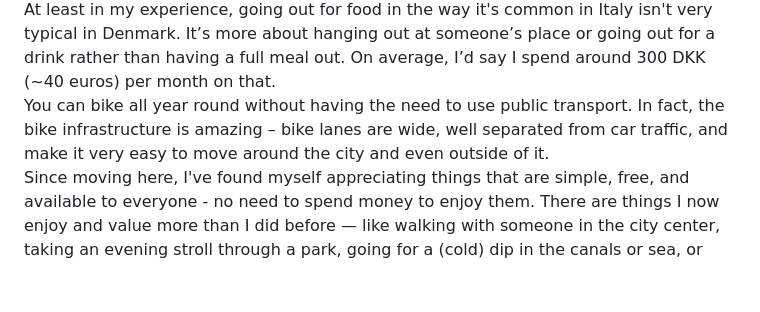
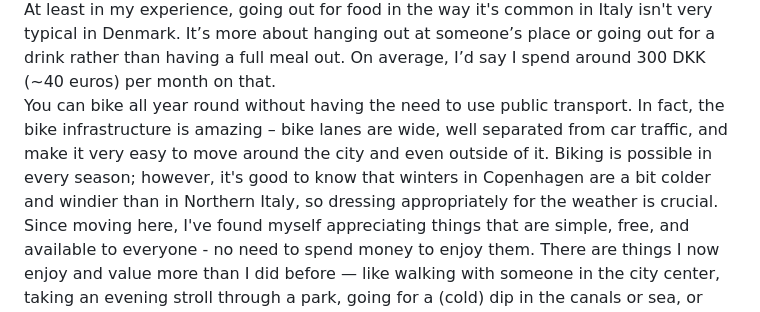
Before and after one commit to pietrorebecchi/pietrorebecchi, a Markdown page: posts/post2.md, the part around the change. Drawn GitHub-style; blank space fills up the shorter version.

Commit message:
updated post2

```diff
--- a/posts/post2.md
+++ b/posts/post2.md
@@ -38,7 +38,7 @@ For example, I spend roughly 1,200 to 1,400 DKK (~160-190 euros) per month on gr
 <br>
 At least in my experience, going out for food in the way it's common in Italy isn't very typical in Denmark. It’s more about hanging out at someone’s place or going out for a drink rather than having a full meal out. On average, I’d say I spend around 300 DKK (~40 euros) per month on that.
 <br>
-You can bike all year round without having the need to use public transport. In fact, the bike infrastructure is amazing – bike lanes are wide, well separated from car traffic, and make it very easy to move around the city and even outside of it.
+You can bike all year round without having the need to use public transport. In fact, the bike infrastructure is amazing – bike lanes are wide, well separated from car traffic, and make it very easy to move around the city and even outside of it. Biking is possible in every season; however, it's good to know that winters in Copenhagen are a bit colder and windier than in Northern Italy, so dressing appropriately for the weather is crucial.
 <br>
 Since moving here, I've found myself appreciating things that are simple, free, and available to everyone - no need to spend money to enjoy them. There are things I now enjoy and value more than I did before — like walking with someone in the city center, taking an evening stroll through a park, going for a (cold) dip in the canals or sea, or biking along the coast.
 <h3>Some Practicalities</h3>
```
